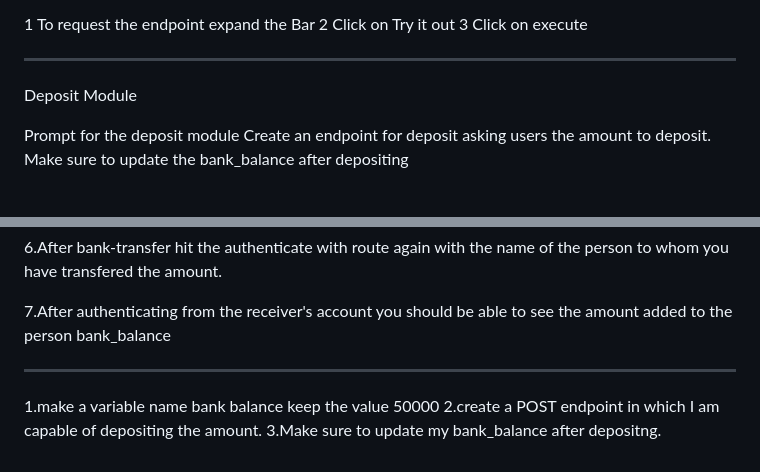
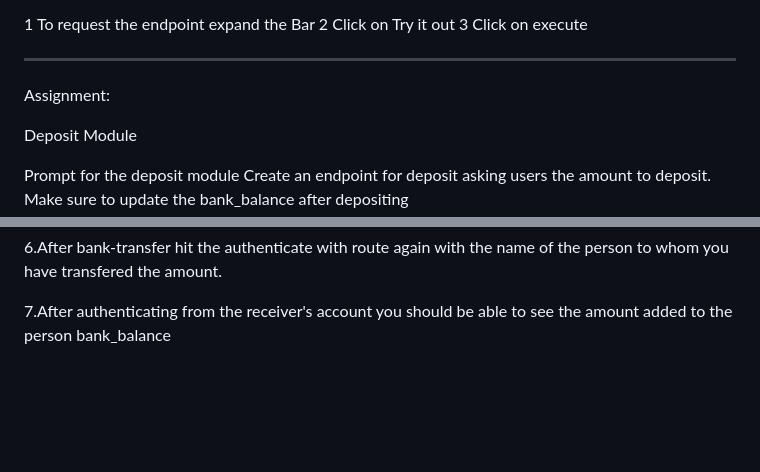
Before and after one commit to MuhammadArsalan294/Quater-4, a Markdown page: Class 6 Gemini CLI Uses & Create a FASTAPI Project/README.md, 2 parts joined by grey strips. Rendered like a GitHub page; blank space fills up the shorter version.

```diff
--- a/Class 6 Gemini CLI Uses & Create a FASTAPI Project/README.md
+++ b/Class 6 Gemini CLI Uses & Create a FASTAPI Project/README.md
@@ -158,7 +158,7 @@ To Access FASTAPI ENDPOINTS:
 3 Click on execute
 
 -------------------------------------------
-
+Assignment:
 
 Deposit Module
 
@@ -181,18 +181,3 @@ HOMEWORK:
 6.After bank-transfer hit the authenticate with route again with the name of the person to whom you have transfered the amount.
 
 7.After authenticating from the receiver's account you should be able to see the amount added to the person bank_balance
-
-
-
-
-
-
-
-
-
-
-------------------------------------
-
-1.make a variable name bank balance keep the value 50000
-2.create a POST endpoint in which I am capable of depositing the amount.
-3.Make sure to update my bank_balance after depositng.
```
